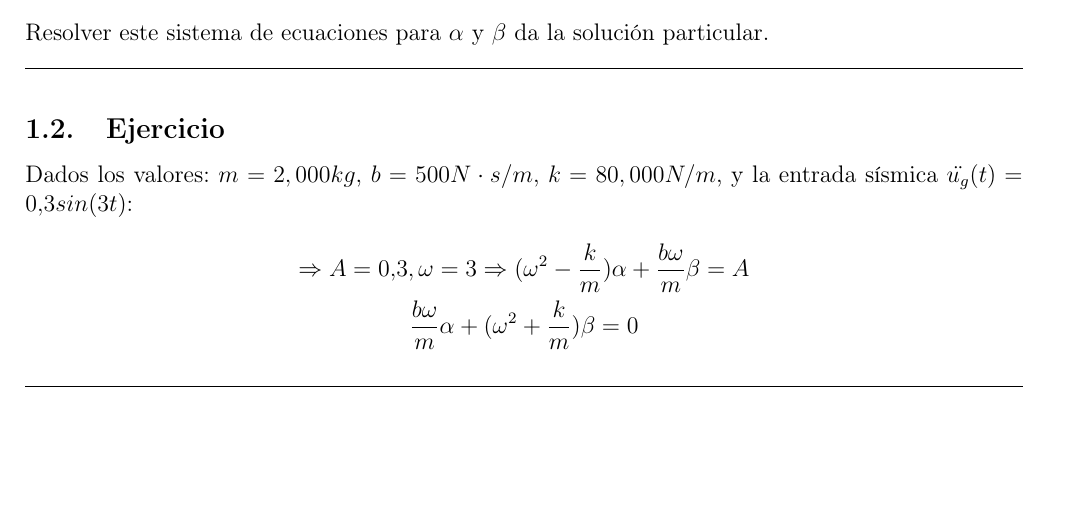
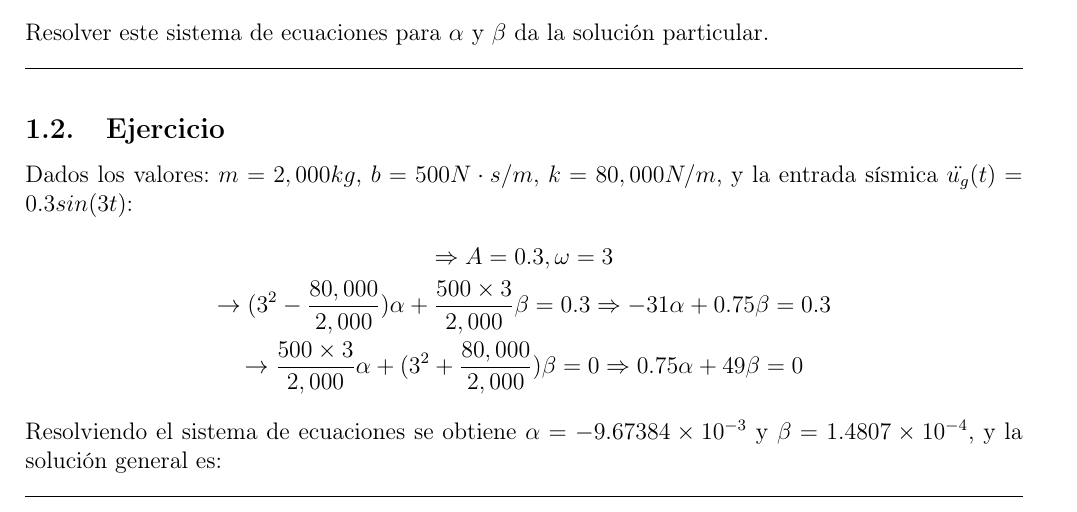
Before and after one commit to K3yner/Microproyecto2-EcuacionesDiferenciales, a LaTeX document (MicroproyectoSismos.tex): part of page 2 of 2, cut so that both start at the same text, the shorter picture padded with empty space. Compiled offline with pdfLaTeX.

Commit message:
hasta el ejercicio 2

```diff
--- a/MicroproyectoSismos.tex
+++ b/MicroproyectoSismos.tex
@@ -1,6 +1,7 @@
 \documentclass[12pt,letterpaper]{article}
 
 \usepackage[spanish]{babel} %se usa para escribir en espaol
+\decimalpoint
 \usepackage[T1]{fontenc} %se usa para escribir en español también xd
 \usepackage[utf8]{inputenc} %se usa para escribir en español también xd
 \usepackage{graphicx} %se usa para incluir imágenes
@@ -103,10 +104,13 @@ Resolver este sistema de ecuaciones para $\alpha$ y $\beta$ da la solución part
 \subsection{Ejercicio}
 Dados los valores: $m = 2,000 kg$,  $b = 500 N \cdot s/m$,  $k = 80,000 N/m$, y la entrada sísmica $\ddot{u_g}(t)=0.3sin(3t)$:
 \begin{gather*}
-    \Rightarrow A = 0.3, \omega = 3
-    \Rightarrow (\omega^2-\frac{k}{m})\alpha + \frac{b \omega}{m}\beta  = A \\
-    \frac{b  \omega}{m}\alpha + (\omega^2+\frac{k}{m})\beta = 0
+    \Rightarrow A = 0.3, \omega = 3 \\
+    \rightarrow (3^2-\frac{80,000}{2,000})\alpha + \frac{500 \times 3}{2,000}\beta  = 0.3 \Rightarrow -31\alpha + 0.75\beta  = 0.3\\
+    \rightarrow \frac{500 \times 3}{2,000}\alpha + (3^2+\frac{80,000}{2,000})\beta = 0 \Rightarrow 0.75\alpha + 49\beta = 0
 \end{gather*}
+Resolviendo el sistema de ecuaciones se obtiene $\alpha = -9.67384 \times 10^{-3}$ y $\beta = 1.4807\times 10^{-4}$, y la solución general
+es:
+
 
 \noindent\rule{\textwidth}{0.4pt}
 
```
